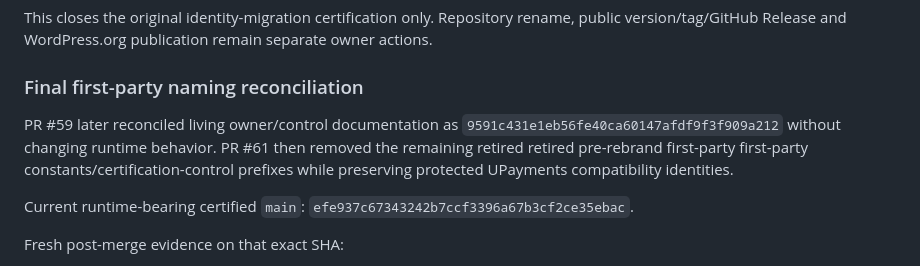
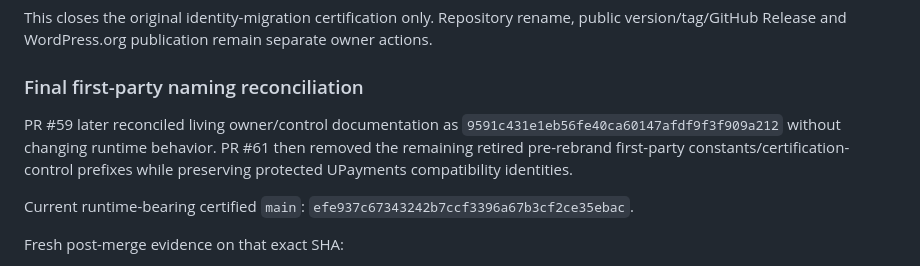
Before and after one commit to SimplixInnovations/simplixpay-upayments, a Markdown page: docs/project/ENTERPRISE-CERTIFICATION.md, the part around the change. Rendered like a GitHub page.

Commit message:
docs: polish naming-closeout wording

```diff
--- a/docs/project/ENTERPRISE-CERTIFICATION.md
+++ b/docs/project/ENTERPRISE-CERTIFICATION.md
@@ -38,7 +38,7 @@ This closes the original identity-migration certification only. Repository renam
 
 ### Final first-party naming reconciliation
 
-PR #59 later reconciled living owner/control documentation as `9591c431e1eb56fe40ca60147afdf9f3f909a212` without changing runtime behavior. PR #61 then removed the remaining retired retired pre-rebrand first-party first-party constants/certification-control prefixes while preserving protected UPayments compatibility identities.
+PR #59 later reconciled living owner/control documentation as `9591c431e1eb56fe40ca60147afdf9f3f909a212` without changing runtime behavior. PR #61 then removed the remaining retired pre-rebrand first-party constants/certification-control prefixes while preserving protected UPayments compatibility identities.
 
 Current runtime-bearing certified `main`: `efe937c67343242b7ccf3396a67b3cf2ce35ebac`.
 
```
